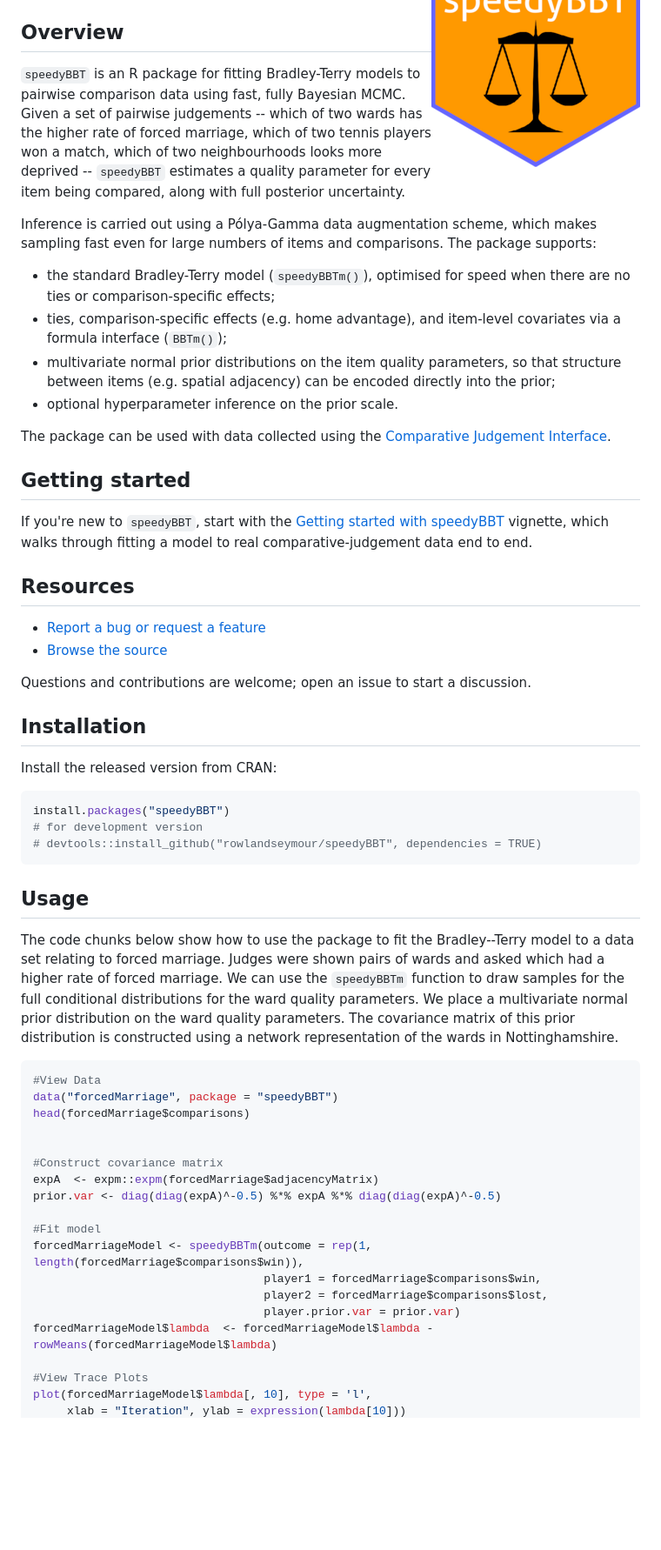
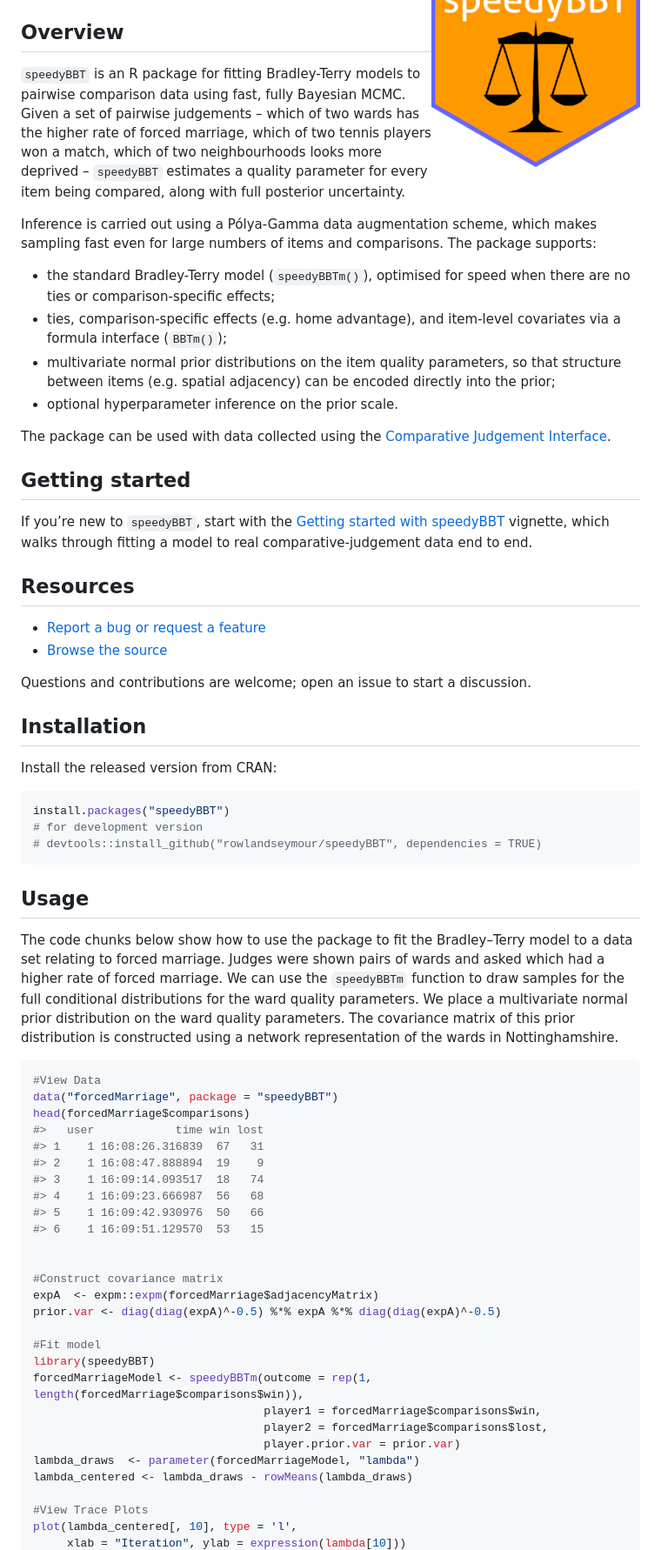
Before and after one commit to rowlandseymour/speedyBBT, a Markdown page: README.md, the part around the change printed below. Shown: that part at 87% size. Rendered like a GitHub page; blank space fills up the shorter version.

````diff
--- a/README.md
+++ b/README.md
@@ -8,33 +12,50 @@
 
 ## Overview
 
-`speedyBBT` is an R package for fitting Bradley-Terry models to pairwise comparison data using fast, fully Bayesian MCMC. Given a set of pairwise judgements -- which of two wards has the higher rate of forced marriage, which of two tennis players won a match, which of two neighbourhoods looks more deprived -- `speedyBBT` estimates a quality parameter for every item being compared, along with full posterior uncertainty.
+`speedyBBT` is an R package for fitting Bradley-Terry models to pairwise
+comparison data using fast, fully Bayesian MCMC. Given a set of pairwise
+judgements – which of two wards has the higher rate of forced marriage,
+which of two tennis players won a match, which of two neighbourhoods
+looks more deprived – `speedyBBT` estimates a quality parameter for
+every item being compared, along with full posterior uncertainty.
 
-Inference is carried out using a Pólya-Gamma data augmentation scheme, which makes sampling fast even for large numbers of items and comparisons. The package supports:
+Inference is carried out using a Pólya-Gamma data augmentation scheme,
+which makes sampling fast even for large numbers of items and
+comparisons. The package supports:
 
-- the standard Bradley-Terry model (`speedyBBTm()`), optimised for speed when there are no ties or comparison-specific effects;
-- ties, comparison-specific effects (e.g. home advantage), and item-level covariates via a formula interface (`BBTm()`);
-- multivariate normal prior distributions on the item quality parameters, so that structure between items (e.g. spatial adjacency) can be encoded directly into the prior;
+- the standard Bradley-Terry model (`speedyBBTm()`), optimised for speed
+  when there are no ties or comparison-specific effects;
+- ties, comparison-specific effects (e.g. home advantage), and
+  item-level covariates via a formula interface (`BBTm()`);
+- multivariate normal prior distributions on the item quality
+  parameters, so that structure between items (e.g. spatial adjacency)
+  can be encoded directly into the prior;
 - optional hyperparameter inference on the prior scale.
 
-The package can be used with data collected using the [Comparative Judgement Interface](https://github.com/HiddenHarmsHub/comparative-judgement-interface).
+The package can be used with data collected using the [Comparative
+Judgement
+Interface](https://github.com/HiddenHarmsHub/comparative-judgement-interface).
 
 ## Getting started
 
-If you're new to `speedyBBT`, start with the [Getting started with speedyBBT](vignettes/speedyBBT.Rmd) vignette, which walks through fitting a model to real comparative-judgement data end to end.
+If you’re new to `speedyBBT`, start with the [Getting started with
+speedyBBT](vignettes/speedyBBT.Rmd) vignette, which walks through
+fitting a model to real comparative-judgement data end to end.
 
 ## Resources
 
-- [Report a bug or request a feature](https://github.com/rowlandseymour/speedyBBT/issues)
+- [Report a bug or request a
+  feature](https://github.com/rowlandseymour/speedyBBT/issues)
 - [Browse the source](https://github.com/rowlandseymour/speedyBBT)
 
-Questions and contributions are welcome; open an issue to start a discussion.
+Questions and contributions are welcome; open an issue to start a
+discussion.
 
 ## Installation
 
 Install the released version from CRAN:
 
-```r
+``` r
 install.packages("speedyBBT")
 # for development version
 # devtools::install_github("rowlandseymour/speedyBBT", dependencies = TRUE)
@@ -42,12 +63,26 @@ install.packages("speedyBBT")
 
 ## Usage
 
-The code chunks below show how to use the package to fit the Bradley--Terry model to a data set relating to forced marriage. Judges were shown pairs of wards and asked which had a higher rate of forced marriage. We can use the `speedyBBTm` function to draw samples for the full conditional distributions for the ward quality parameters. We place a multivariate normal prior distribution on the ward quality parameters. The covariance matrix of this prior distribution is constructed using a network representation of the wards in Nottinghamshire.
+The code chunks below show how to use the package to fit the
+Bradley–Terry model to a data set relating to forced marriage. Judges
+were shown pairs of wards and asked which had a higher rate of forced
+marriage. We can use the `speedyBBTm` function to draw samples for the
+full conditional distributions for the ward quality parameters. We place
+a multivariate normal prior distribution on the ward quality parameters.
+The covariance matrix of this prior distribution is constructed using a
+network representation of the wards in Nottinghamshire.
 
 ``` r
 #View Data
 data("forcedMarriage", package = "speedyBBT")
 head(forcedMarriage$comparisons)
+#>   user            time win lost
+#> 1    1 16:08:26.316839  67   31
+#> 2    1 16:08:47.888894  19    9
+#> 3    1 16:09:14.093517  18   74
+#> 4    1 16:09:23.666987  56   68
+#> 5    1 16:09:42.930976  50   66
+#> 6    1 16:09:51.129570  53   15
 
 
 #Construct covariance matrix
@@ -55,12 +90,14 @@ expA  <- expm::expm(forcedMarriage$adjacencyMatrix)
 prior.var <- diag(diag(expA)^-0.5) %*% expA %*% diag(diag(expA)^-0.5)
 
 #Fit model
+library(speedyBBT)
 forcedMarriageModel <- speedyBBTm(outcome = rep(1, length(forcedMarriage$comparisons$win)),
                                   player1 = forcedMarriage$comparisons$win,
                                   player2 = forcedMarriage$comparisons$lost,
                                   player.prior.var = prior.var)
-forcedMarriageModel$lambda  <- forcedMarriageModel$lambda - rowMeans(forcedMarriageModel$lambda)
+lambda_draws  <- parameter(forcedMarriageModel, "lambda")
+lambda_centered <- lambda_draws - rowMeans(lambda_draws)
 
 #View Trace Plots
-plot(forcedMarriageModel$lambda[, 10], type = 'l',
+plot(lambda_centered[, 10], type = 'l',
      xlab = "Iteration", ylab = expression(lambda[10]))
````
Also changed, not shown: other parts of README.md (+77 -16 lines), man/figures/README-example-1.png (added), man/figures/README-example-2.png (added), man/figures/README-example-3.png (added), man/figures/README-example-4.png (added), man/figures/README-example-5.png (added), man/figures/README-example-6.png (added), 3 other files.
